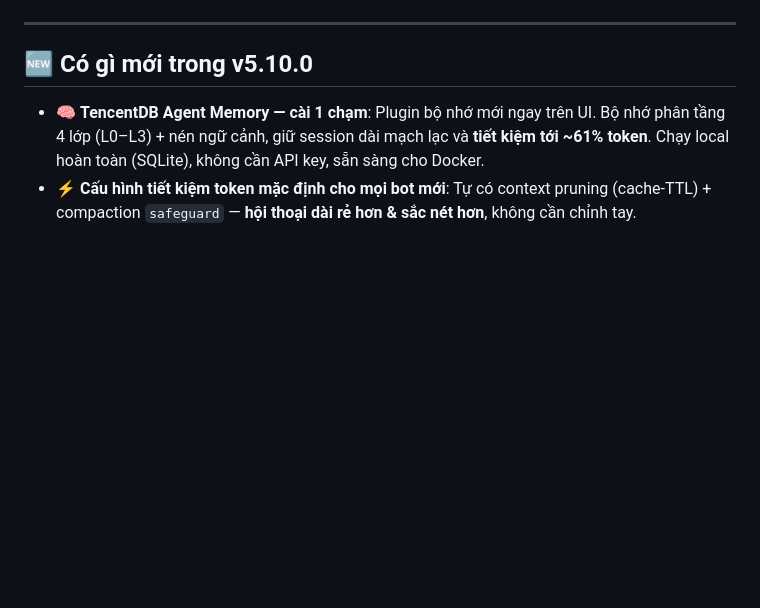
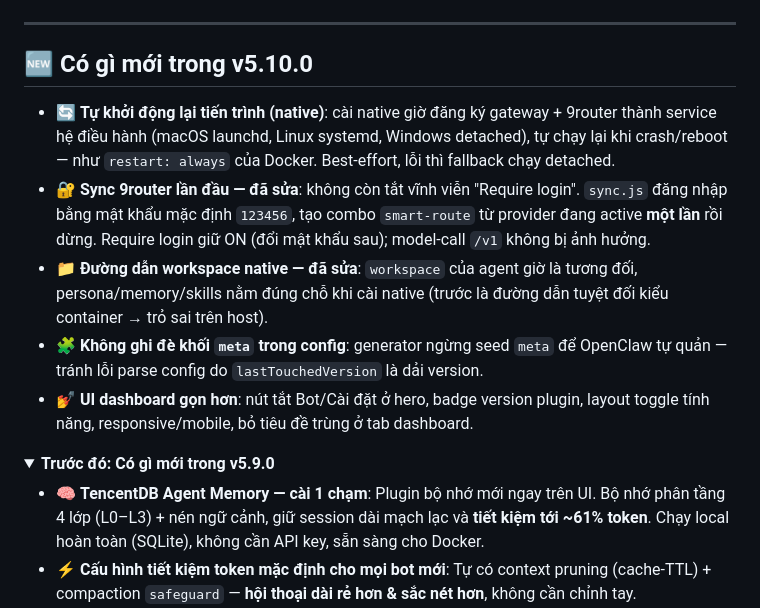
Before and after one commit to tuanminhhole/openclaw-setup, a Markdown page: README.vi.md, the part around one of its changes. Drawn GitHub-style; folded sections open; blank space fills up the shorter version.

```diff
--- a/README.vi.md
+++ b/README.vi.md
@@ -29,6 +29,15 @@
 
 ## 🆕 Có gì mới trong v5.10.0
 
+- 🔄 **Tự khởi động lại tiến trình (native)**: cài native giờ đăng ký gateway + 9router thành service hệ điều hành (macOS launchd, Linux systemd, Windows detached), tự chạy lại khi crash/reboot — như `restart: always` của Docker. Best-effort, lỗi thì fallback chạy detached.
+- 🔐 **Sync 9router lần đầu — đã sửa**: không còn tắt vĩnh viễn "Require login". `sync.js` đăng nhập bằng mật khẩu mặc định `123456`, tạo combo `smart-route` từ provider đang active **một lần** rồi dừng. Require login giữ ON (đổi mật khẩu sau); model-call `/v1` không bị ảnh hưởng.
+- 📁 **Đường dẫn workspace native — đã sửa**: `workspace` của agent giờ là tương đối, persona/memory/skills nằm đúng chỗ khi cài native (trước là đường dẫn tuyệt đối kiểu container → trỏ sai trên host).
+- 🧩 **Không ghi đè khối `meta` trong config**: generator ngừng seed `meta` để OpenClaw tự quản — tránh lỗi parse config do `lastTouchedVersion` là dải version.
+- 💅 **UI dashboard gọn hơn**: nút tắt Bot/Cài đặt ở hero, badge version plugin, layout toggle tính năng, responsive/mobile, bỏ tiêu đề trùng ở tab dashboard.
+
+<details>
+<summary><b>Trước đó: Có gì mới trong v5.9.0</b></summary>
+
 - 🧠 **TencentDB Agent Memory — cài 1 chạm**: Plugin bộ nhớ mới ngay trên UI. Bộ nhớ phân tầng 4 lớp (L0–L3) + nén ngữ cảnh, giữ session dài mạch lạc và **tiết kiệm tới ~61% token**. Chạy local hoàn toàn (SQLite), không cần API key, sẵn sàng cho Docker.
 - ⚡ **Cấu hình tiết kiệm token mặc định cho mọi bot mới**: Tự có context pruning (cache-TTL) + compaction `safeguard` — **hội thoại dài rẻ hơn & sắc nét hơn**, không cần chỉnh tay.
 - 🎯 **Skills/Plugins theo từng bot & từng kênh**: Cài/bật/tắt skill chỉ cho **đúng 1 bot** (không lan sang bot khác); bảng chỉ hiện thứ phù hợp với kênh (Zalo / Telegram / Messenger).
```
Also changed, not shown: other parts of README.vi.md (+2 -0 lines), README.md (+11 -0 lines).
